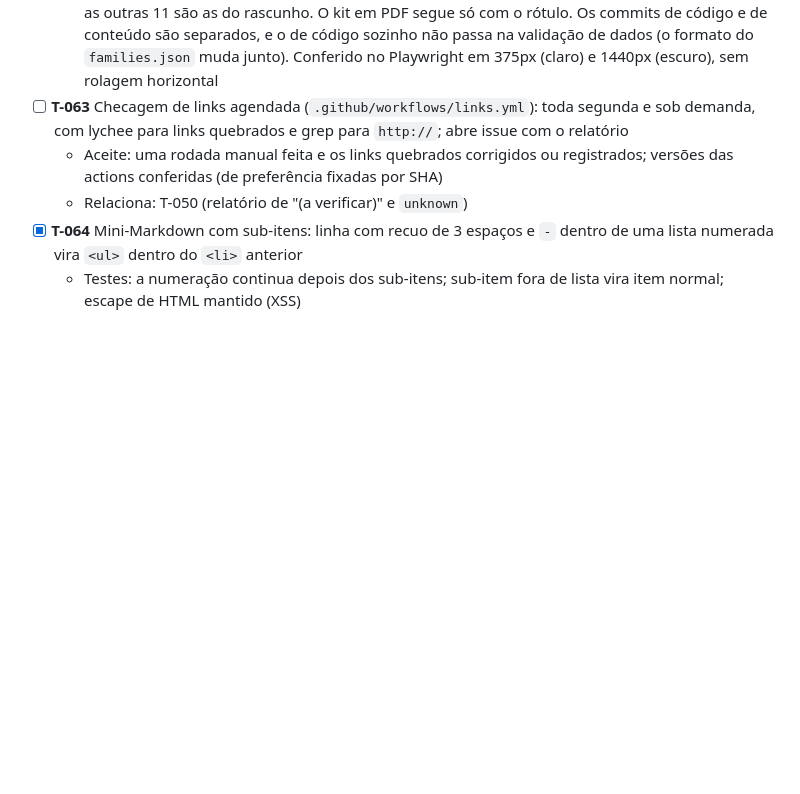
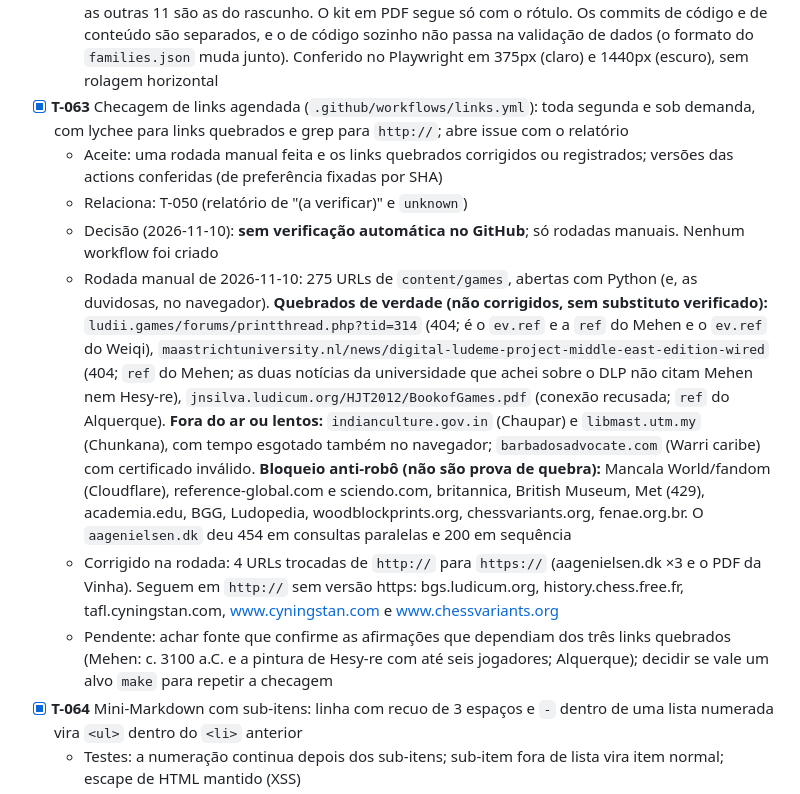
Before and after one commit to gmsarti/jogos-do-mundo, a Markdown page: TASKS.md, the part around the change. Rendered like a GitHub page; blank space fills up the shorter version.

Commit message:
docs: record manual links check, mark T-063 done
Co-Authored-By: Claude Sonnet 5.5 <noreply@anthropic.com>

```diff
--- a/TASKS.md
+++ b/TASKS.md
@@ -149,9 +149,13 @@ Origem: feedbacks de Aggeu (educador) e Alexandre Nacari (jogador), 03/11/2026,
   - Testes: schema exige `label` e `desc`; ficha mostra a descrição de cada família do jogo
   - Conteúdo: rascunho das 12 descrições em `docs/proposta-schema.md` § 4
   - Desvio: "Tipo de jogo" é uma seção logo antes de "História", com um parágrafo por família (rótulo em negrito e a frase); a etiqueta da família ao lado do status continua. A frase de `adjacente` trocou "jogos com feijões" por "jogos de dados sem tabuleiro", que é o que os três jogos dela são; as outras 11 são as do rascunho. O kit em PDF segue só com o rótulo. Os commits de código e de conteúdo são separados, e o de código sozinho não passa na validação de dados (o formato do `families.json` muda junto). Conferido no Playwright em 375px (claro) e 1440px (escuro), sem rolagem horizontal
-- [ ] **T-063** Checagem de links agendada (`.github/workflows/links.yml`): toda segunda e sob demanda, com lychee para links quebrados e grep para `http://`; abre issue com o relatório
+- [x] **T-063** Checagem de links agendada (`.github/workflows/links.yml`): toda segunda e sob demanda, com lychee para links quebrados e grep para `http://`; abre issue com o relatório
   - Aceite: uma rodada manual feita e os links quebrados corrigidos ou registrados; versões das actions conferidas (de preferência fixadas por SHA)
   - Relaciona: T-050 (relatório de "(a verificar)" e `unknown`)
+  - Decisão (2026-11-10): **sem verificação automática no GitHub**; só rodadas manuais. Nenhum workflow foi criado
+  - Rodada manual de 2026-11-10: 275 URLs de `content/games`, abertas com Python (e, as duvidosas, no navegador). **Quebrados de verdade (não corrigidos, sem substituto verificado):** `ludii.games/forums/printthread.php?tid=314` (404; é o `ev.ref` e a `ref` do Mehen e o `ev.ref` do Weiqi), `maastrichtuniversity.nl/news/digital-ludeme-project-middle-east-edition-wired` (404; `ref` do Mehen; as duas notícias da universidade que achei sobre o DLP não citam Mehen nem Hesy-re), `jnsilva.ludicum.org/HJT2012/BookofGames.pdf` (conexão recusada; `ref` do Alquerque). **Fora do ar ou lentos:** `indianculture.gov.in` (Chaupar) e `libmast.utm.my` (Chunkana), com tempo esgotado também no navegador; `barbadosadvocate.com` (Warri caribe) com certificado inválido. **Bloqueio anti-robô (não são prova de quebra):** Mancala World/fandom (Cloudflare), reference-global.com e sciendo.com, britannica, British Museum, Met (429), academia.edu, BGG, Ludopedia, woodblockprints.org, chessvariants.org, fenae.org.br. O `aagenielsen.dk` deu 454 em consultas paralelas e 200 em sequência
+  - Corrigido na rodada: 4 URLs trocadas de `http://` para `https://` (aagenielsen.dk ×3 e o PDF da Vinha). Seguem em `http://` sem versão https: bgs.ludicum.org, history.chess.free.fr, tafl.cyningstan.com, www.cyningstan.com e www.chessvariants.org
+  - Pendente: achar fonte que confirme as afirmações que dependiam dos três links quebrados (Mehen: c. 3100 a.C. e a pintura de Hesy-re com até seis jogadores; Alquerque); decidir se vale um alvo `make` para repetir a checagem
 - [x] **T-064** Mini-Markdown com sub-itens: linha com recuo de 3 espaços e `-` dentro de uma lista numerada vira `<ul>` dentro do `<li>` anterior
   - Testes: a numeração continua depois dos sub-itens; sub-item fora de lista vira item normal; escape de HTML mantido (XSS)
   - Desvio: o `md()` foi dividido em `blocks()` e `renderBlock()` por causa do limite de complexidade do Biome. Recuo de 3 ou mais espaços conta. O kit de impressão (`scripts/kit/blocks.ts`) ainda não lê sub-itens: num PDF, eles virariam uma lista à parte e a numeração recomeçaria. Hoje nenhum texto que vai para o kit tem sub-itens
```
